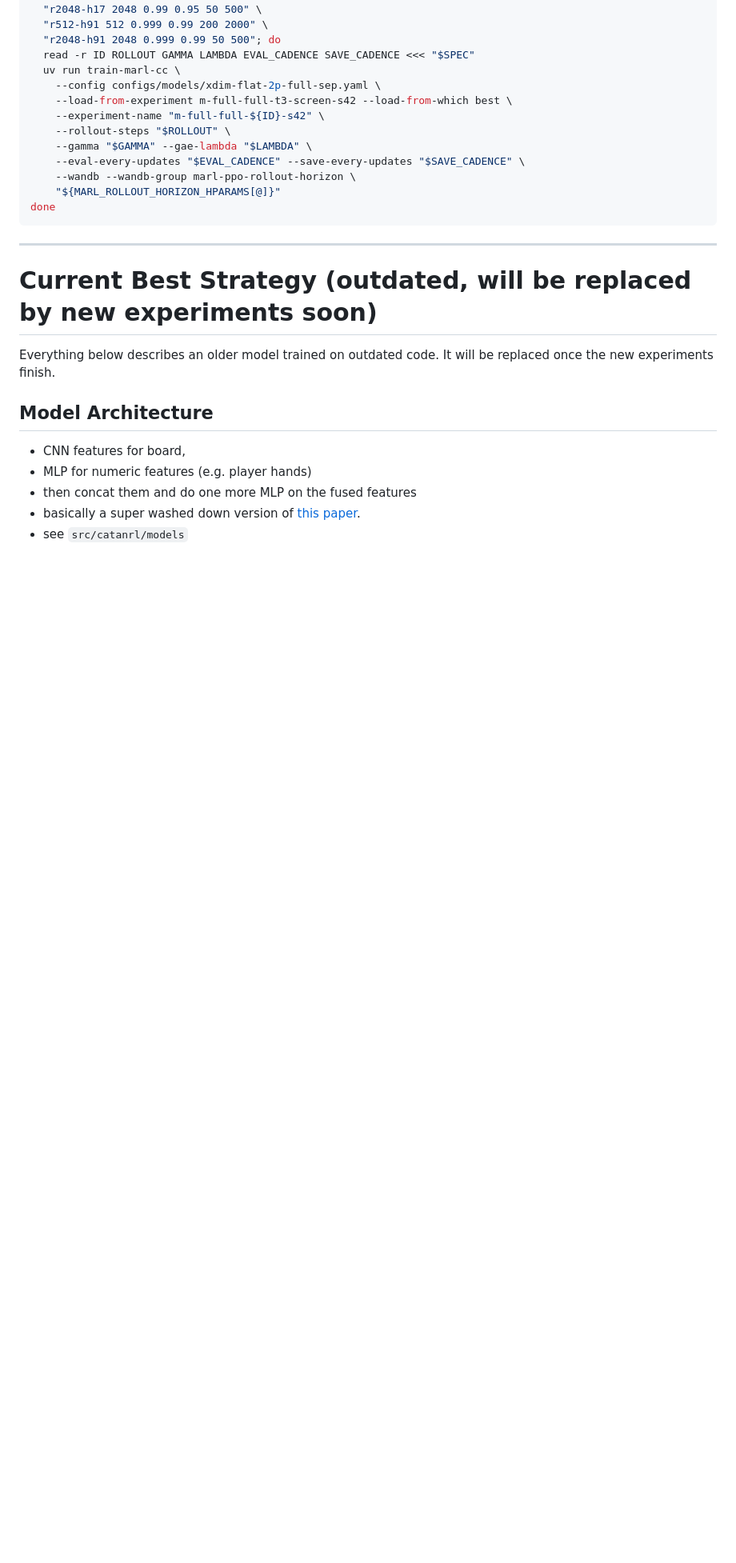
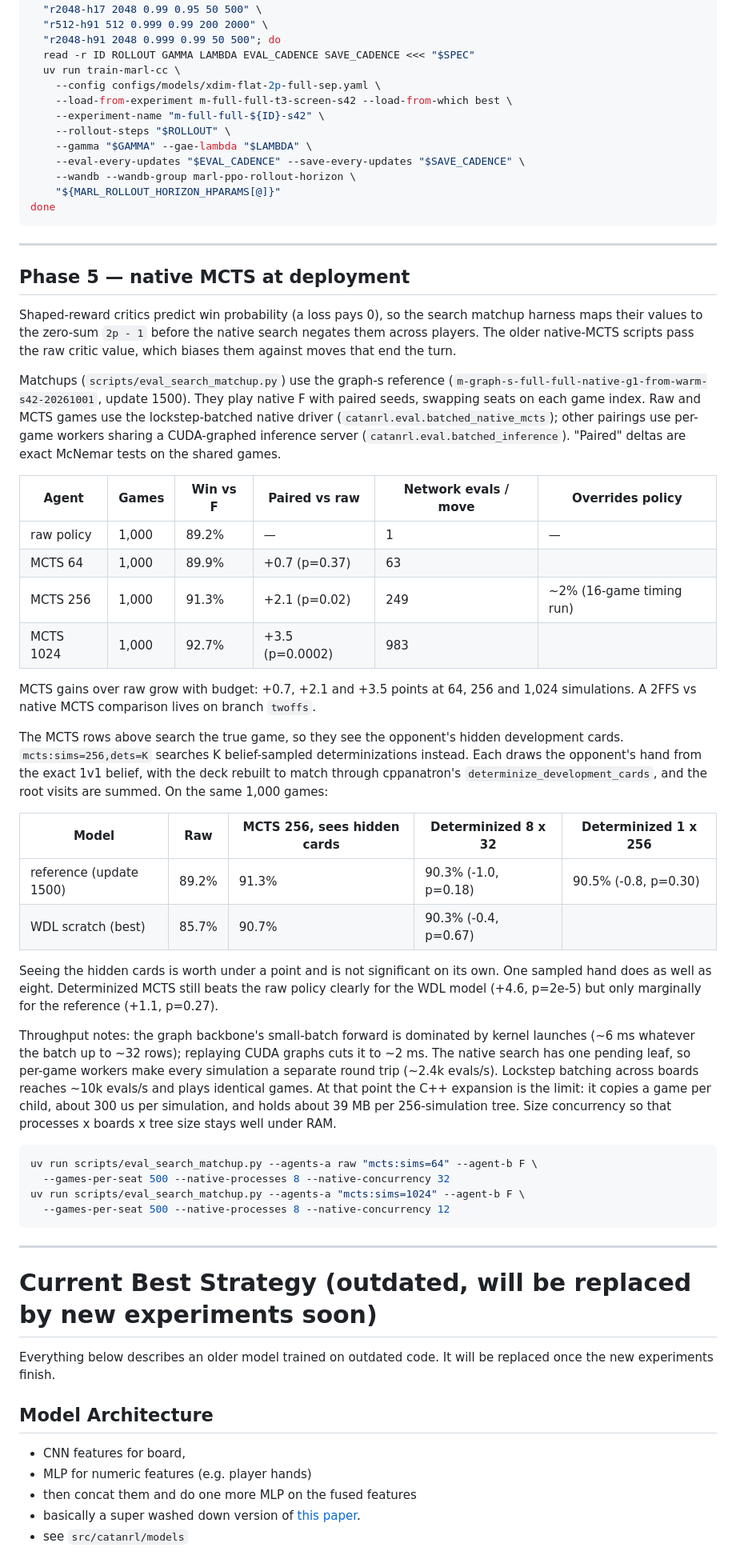
Before and after one commit to mcrco/catanrl, a Markdown page: README.md, the part around the change. Shown at 80% size. Drawn GitHub-style; blank space fills up the shorter version.

Commit message:
Document native MCTS against F at deployment
Record the MCTS budget results (raw, 64, 256 and 1,024 simulations) for
the graph-s reference against native F, the shaped-critic zero-sum
mapping, the determinized-versus-oracle comparison, and the throughput
and memory limits of the lockstep driver. The 2FFS comparison stays on
the twoffs branch.

Co-Authored-By: Claude Opus 5.5 (1M context) <noreply@anthropic.com>
Claude-Session: https://claude.ai/code/session_01WbSezqzGtEpsvmwk1SnBXv

````diff
--- a/README.md
+++ b/README.md
@@ -1361,6 +1361,67 @@ done
 
 ---
 
+## Phase 5 — native MCTS at deployment
+
+Shaped-reward critics predict win probability (a loss pays 0), so the search
+matchup harness maps their values to the zero-sum `2p - 1` before the native
+search negates them across players. The older native-MCTS scripts pass the raw
+critic value, which biases them against moves that end the turn.
+
+Matchups (`scripts/eval_search_matchup.py`) use the graph-s reference
+(`m-graph-s-full-full-native-g1-from-warm-s42-20261001`, update 1500). They
+play native F with paired seeds, swapping seats on each game index. Raw and MCTS
+games use the lockstep-batched native driver (`catanrl.eval.batched_native_mcts`);
+other pairings use per-game workers sharing a CUDA-graphed inference server
+(`catanrl.eval.batched_inference`). "Paired" deltas are exact McNemar tests on
+the shared games.
+
+| Agent | Games | Win vs F | Paired vs raw | Network evals / move | Overrides policy |
+| ----- | ----- | -------- | ------------- | -------------------- | ---------------- |
+| raw policy | 1,000 | 89.2% | — | 1 | — |
+| MCTS 64 | 1,000 | 89.9% | +0.7 (p=0.37) | 63 | |
+| MCTS 256 | 1,000 | 91.3% | +2.1 (p=0.02) | 249 | ~2% (16-game timing run) |
+| MCTS 1024 | 1,000 | 92.7% | +3.5 (p=0.0002) | 983 | |
+
+MCTS gains over raw grow with budget: +0.7, +2.1 and +3.5 points at 64, 256
+and 1,024 simulations. A 2FFS vs native MCTS comparison lives on branch `twoffs`.
+
+The MCTS rows above search the true game, so they see the opponent's hidden
+development cards. `mcts:sims=256,dets=K` searches K belief-sampled
+determinizations instead. Each draws the opponent's hand from the exact 1v1
+belief, with the deck rebuilt to match through cppanatron's
+`determinize_development_cards`, and the root visits are summed. On the same
+1,000 games:
+
+| Model | Raw | MCTS 256, sees hidden cards | Determinized 8 x 32 | Determinized 1 x 256 |
+| ----- | --- | --------------------------- | ------------------- | -------------------- |
+| reference (update 1500) | 89.2% | 91.3% | 90.3% (-1.0, p=0.18) | 90.5% (-0.8, p=0.30) |
+| WDL scratch (best) | 85.7% | 90.7% | 90.3% (-0.4, p=0.67) | |
+
+Seeing the hidden cards is worth under a point and is not significant on its
+own. One sampled hand does as well as eight. Determinized MCTS still beats the
+raw policy clearly for the WDL model (+4.6, p=2e-5) but only marginally for the
+reference (+1.1, p=0.27).
+
+Throughput notes: the graph backbone's small-batch forward is dominated by
+kernel launches (~6 ms whatever the batch up to ~32 rows); replaying CUDA graphs
+cuts it to ~2 ms. The native search has one pending leaf, so per-game workers
+make every simulation a separate round trip (~2.4k evals/s). Lockstep batching
+across boards reaches ~10k evals/s and plays identical games. At that point the
+C++ expansion is the limit: it copies a game per child, about 300 us per
+simulation, and holds about 39 MB per 256-simulation tree. Size concurrency so
+that processes x boards x tree size stays well under RAM.
+
+```bash
+uv run scripts/eval_search_matchup.py --agents-a raw "mcts:sims=64" --agent-b F \
+  --games-per-seat 500 --native-processes 8 --native-concurrency 32
+uv run scripts/eval_search_matchup.py --agents-a "mcts:sims=1024" --agent-b F \
+  --games-per-seat 500 --native-processes 8 --native-concurrency 12
+```
+
+
+---
+
 # Current Best Strategy (outdated, will be replaced by new experiments soon)
 
 Everything below describes an older model trained on outdated code. It will be
````
